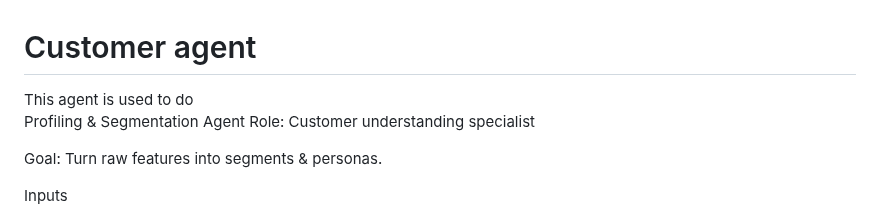
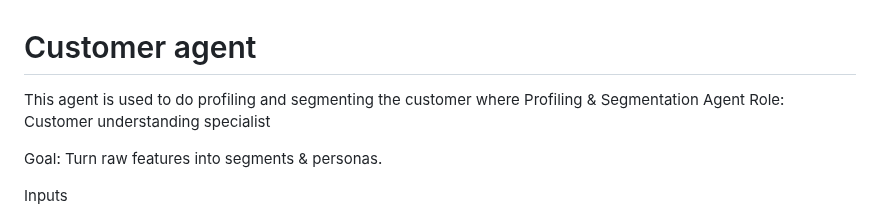
Before and after one commit to Client-Engineering-Indonesia/Workshop-AI-Sales-Assistant, a Markdown page: Lab 1 - Build Agent Assistant with watsonx orchestrate/1. customer_agent.md, the part around one of its changes. GitHub-like rendering.

```diff
--- a/Lab 1 - Build Agent Assistant with watsonx orchestrate/1. customer_agent.md
+++ b/Lab 1 - Build Agent Assistant with watsonx orchestrate/1. customer_agent.md
@@ -1,5 +1,5 @@
 # Customer agent
-This agent is used to do
+This agent is used to do  profiling and segmenting the customer where
 Profiling & Segmentation Agent
 Role: Customer understanding specialist
 
```
Also changed, not shown: other parts of Lab 1 - Build Agent Assistant with watsonx orchestrate/1. customer_agent.md (+5 -1 lines).
